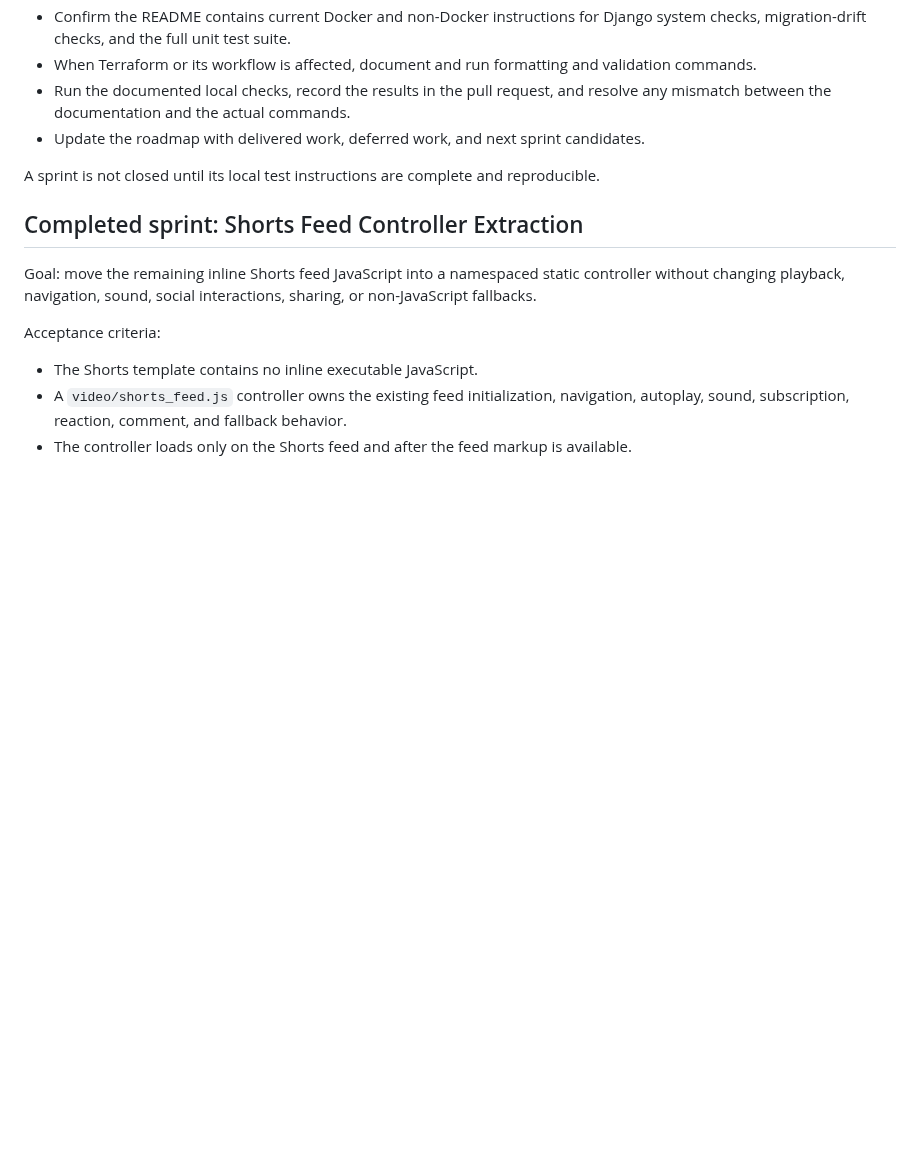
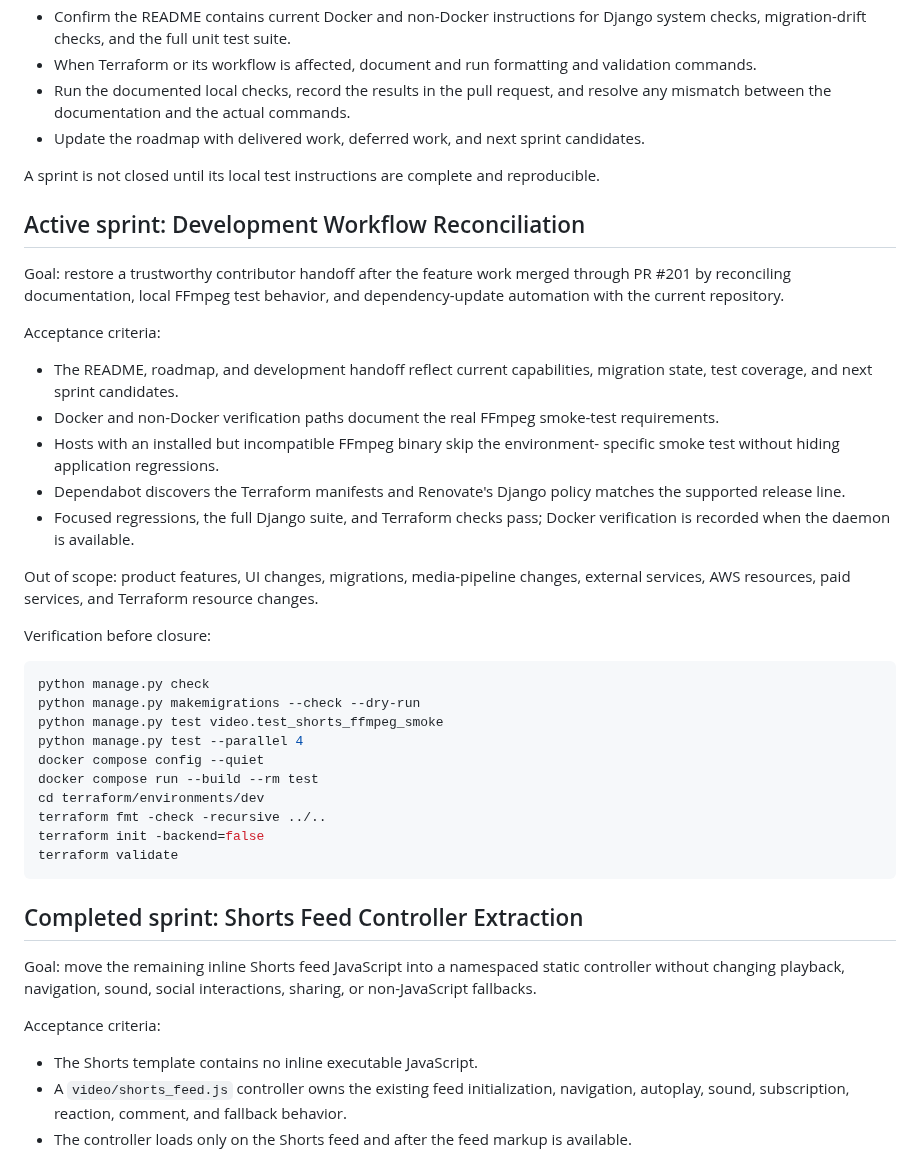
Before and after one commit to drakeg/ytclone, a Markdown page: docs/roadmap.md, the part around the change. Drawn GitHub-style; blank space fills up the shorter version.

Commit message:
docs: plan development workflow reconciliation

````diff
--- a/docs/roadmap.md
+++ b/docs/roadmap.md
@@ -28,6 +28,43 @@ Every sprint follows this checklist:
 - Update the roadmap with delivered work, deferred work, and next sprint candidates.
 
 A sprint is not closed until its local test instructions are complete and reproducible.
+
+## Active sprint: Development Workflow Reconciliation
+
+Goal: restore a trustworthy contributor handoff after the feature work merged
+through PR #201 by reconciling documentation, local FFmpeg test behavior, and
+dependency-update automation with the current repository.
+
+Acceptance criteria:
+
+- The README, roadmap, and development handoff reflect current capabilities,
+  migration state, test coverage, and next sprint candidates.
+- Docker and non-Docker verification paths document the real FFmpeg smoke-test
+  requirements.
+- Hosts with an installed but incompatible FFmpeg binary skip the environment-
+  specific smoke test without hiding application regressions.
+- Dependabot discovers the Terraform manifests and Renovate's Django policy
+  matches the supported release line.
+- Focused regressions, the full Django suite, and Terraform checks pass; Docker
+  verification is recorded when the daemon is available.
+
+Out of scope: product features, UI changes, migrations, media-pipeline changes,
+external services, AWS resources, paid services, and Terraform resource changes.
+
+Verification before closure:
+
+```bash
+python manage.py check
+python manage.py makemigrations --check --dry-run
+python manage.py test video.test_shorts_ffmpeg_smoke
+python manage.py test --parallel 4
+docker compose config --quiet
+docker compose run --build --rm test
+cd terraform/environments/dev
+terraform fmt -check -recursive ../..
+terraform init -backend=false
+terraform validate
+```
 
 ## Completed sprint: Shorts Feed Controller Extraction
 
````
Also changed, not shown: docs/development-workflow-reconciliation-sprint.md (added, +63 -0 lines).
